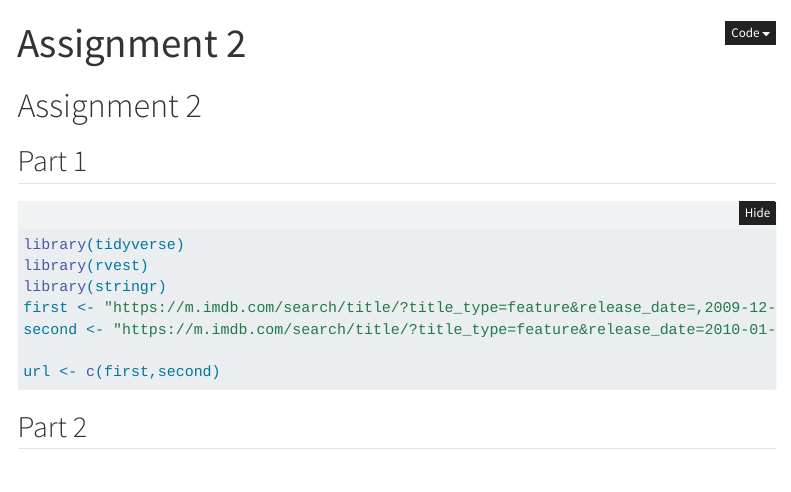
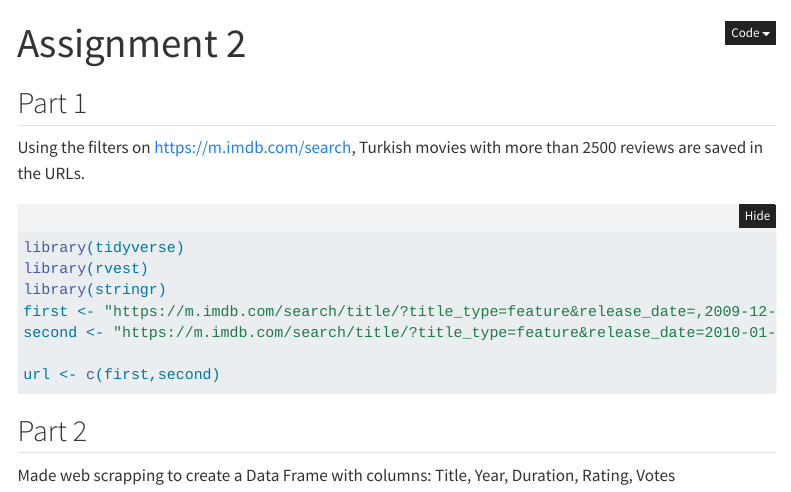
Before and after one commit to emu-hacettepe-analytics/emu430-fall2023-beyzagoktas, a Quarto document (assignments/assignment-2.qmd): the page in a window 1100 px wide, from its top. Rendered offline with R 4.5, knitr and Pandoc in place of Quarto, with nearby package versions; folded parts are opened; menus at the side of the page are left out.

Commit message:
lalalala

````diff
--- a/assignments/assignment-2.qmd
+++ b/assignments/assignment-2.qmd
@@ -9,9 +9,10 @@ editor:
     wrap: 70
 ---
 
-# Assignment 2
+## Part 1
 
-## Part 1
+Using the filters on https://m.imdb.com/search, Turkish movies with
+more than 2500 reviews are saved in the URLs.
 
 ```{r, message=FALSE, results='asis'}
 #| warning: false
@@ -26,6 +27,11 @@ url <- c(first,second)
 
 ## Part 2
 
+Made web scrapping to create a Data Frame with columns: Title, Year,
+Duration,
+Rating, Votes
+
 ```{r, message=FALSE, results='asis'}
+#| warning: false
 
 ```
````
Also changed, not shown: assignments/assignment-1.qmd (+0 -2 lines), docs/search.json, 1 other file.
